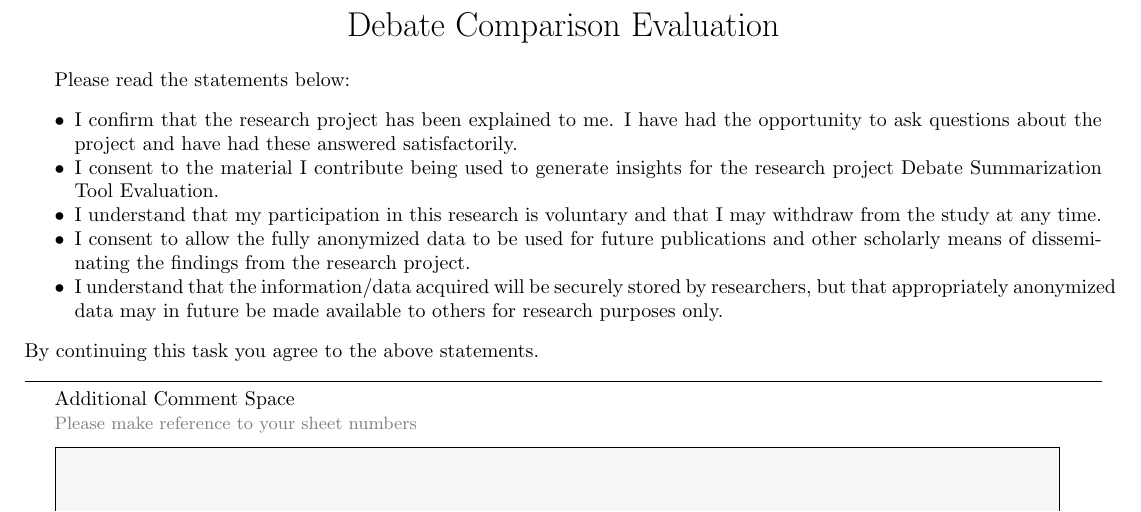
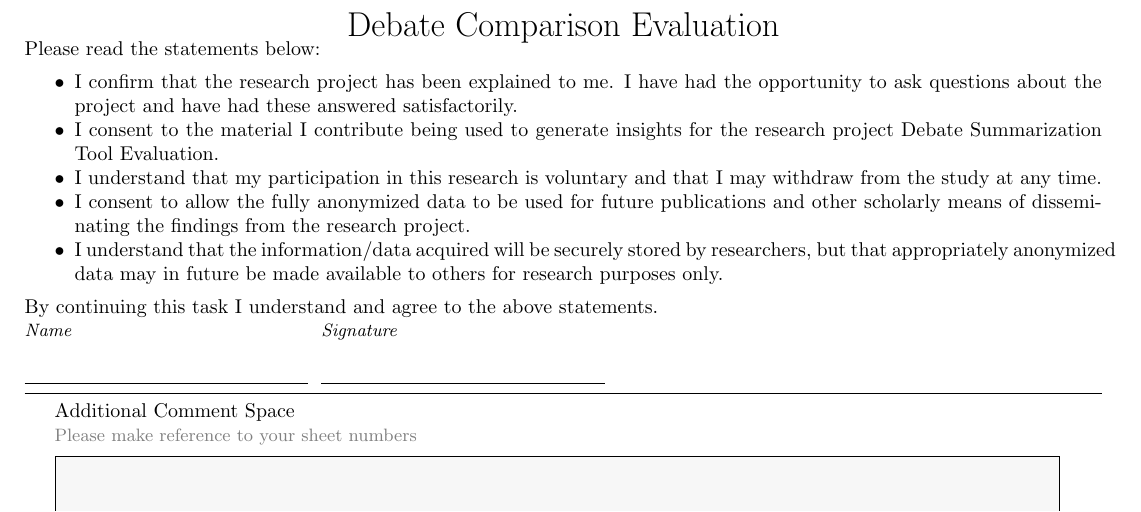
Before and after one commit to charlieegan3/standpoint, a LaTeX document (docs/evaluation_sheet/comments.tex): part of the page, cut so that both start at the same text. Compiled offline with pdfLaTeX.

Commit message:
Add signature field to comment form

```diff
--- a/docs/evaluation_sheet/comments.tex
+++ b/docs/evaluation_sheet/comments.tex
@@ -15,10 +15,16 @@
 \newcommand\TBox[3][]{%
   \tikz\node[draw,thick,minimum height=20cm,text width=#2,align=left,#1] {#3};}
 
+\newcommand{\namesigdate}[2][5cm]{%
+  \begin{tabular}{@{}p{#1}@{}}
+    {\small \textit{#2}} \\[\normalbaselineskip] \hrule
+  \end{tabular}
+}
+
 \begin{document}
   \maketitle
   \vskip -7em
-  Please read the statements below:
+  \noindent Please read the statements below:
   \begin{itemize}[noitemsep]
     \item{I confirm that the research project has been explained to me. I have had the opportunity to ask questions about the project and have had these answered satisfactorily.}
     \item{I consent to the material I contribute being used to generate insights for the research project Debate Summarization Tool Evaluation.}
@@ -26,7 +32,9 @@
     \item{I consent to allow the fully anonymized data to be used for future publications and other scholarly means of disseminating the findings from the research project.}
     \item{I understand that the information/data acquired will be securely stored by researchers, but that appropriately anonymized data may in future be made available to others for research purposes only.}
   \end{itemize}
-  By continuing this task you agree to the above statements.
+  By continuing this task I understand and agree to the above statements.
+
+  \noindent \namesigdate{Name} \namesigdate{Signature}
 
   \noindent\makebox[\linewidth]{\rule{\textwidth}{0.1pt}}
 
```
